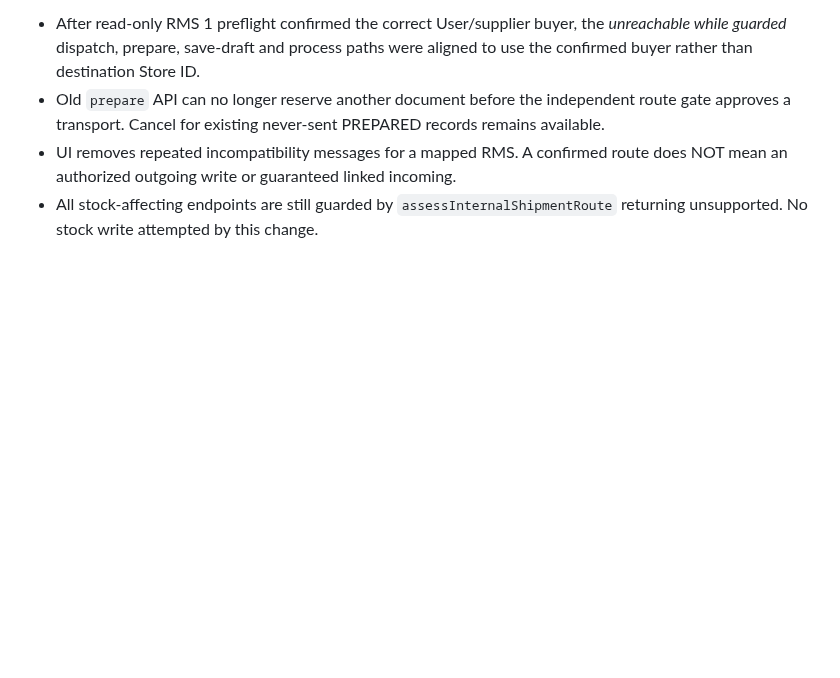
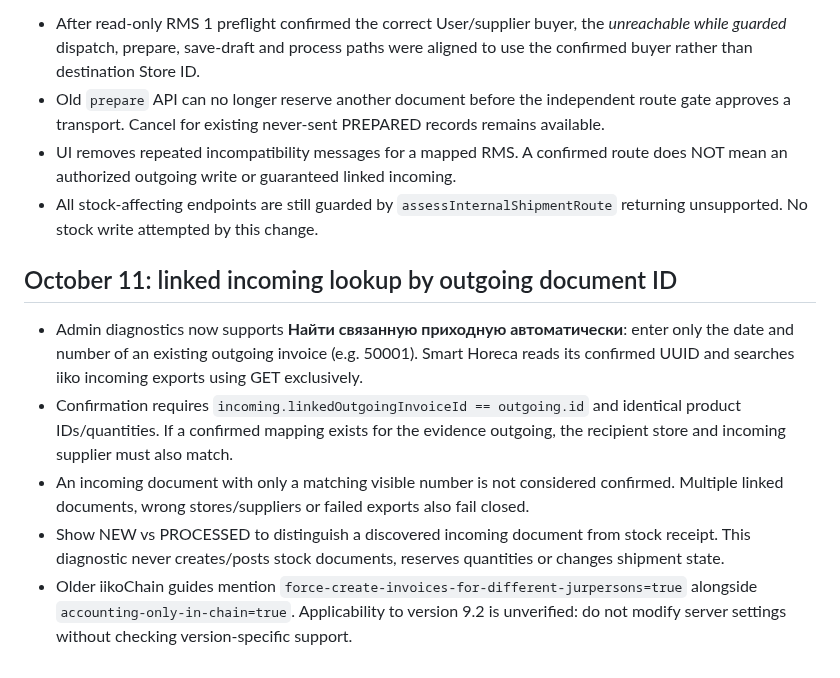
Before and after one commit to Anar044/anarsystem, a Markdown page: INTERNAL_ORDERS_RMS.md, the part around the change. GitHub-like rendering; blank space fills up the shorter version.

Commit message:
Document read-only linked incoming lookup and iikoChain config caveat

```diff
--- a/INTERNAL_ORDERS_RMS.md
+++ b/INTERNAL_ORDERS_RMS.md
@@ -146,3 +146,11 @@ Run `node --test tests/internal-shipment-core.test.mjs`; it checks package/base-
 - Old `prepare` API can no longer reserve another document before the independent route gate approves a transport. Cancel for existing never-sent PREPARED records remains available.
 - UI removes repeated incompatibility messages for a mapped RMS. A confirmed route does NOT mean an authorized outgoing write or guaranteed linked incoming.
 - All stock-affecting endpoints are still guarded by `assessInternalShipmentRoute` returning unsupported. No stock write attempted by this change.
+
+## October 11: linked incoming lookup by outgoing document ID
+
+- Admin diagnostics now supports **Найти связанную приходную автоматически**: enter only the date and number of an existing outgoing invoice (e.g. 50001). Smart Horeca reads its confirmed UUID and searches iiko incoming exports using GET exclusively.
+- Confirmation requires `incoming.linkedOutgoingInvoiceId == outgoing.id` and identical product IDs/quantities. If a confirmed mapping exists for the evidence outgoing, the recipient store and incoming supplier must also match.
+- An incoming document with only a matching visible number is not considered confirmed. Multiple linked documents, wrong stores/suppliers or failed exports also fail closed.
+- Show NEW vs PROCESSED to distinguish a discovered incoming document from stock receipt. This diagnostic never creates/posts stock documents, reserves quantities or changes shipment state.
+- Older iikoChain guides mention `force-create-invoices-for-different-jurpersons=true` alongside `accounting-only-in-chain=true`. Applicability to version 9.2 is unverified: do not modify server settings without checking version-specific support.
```
